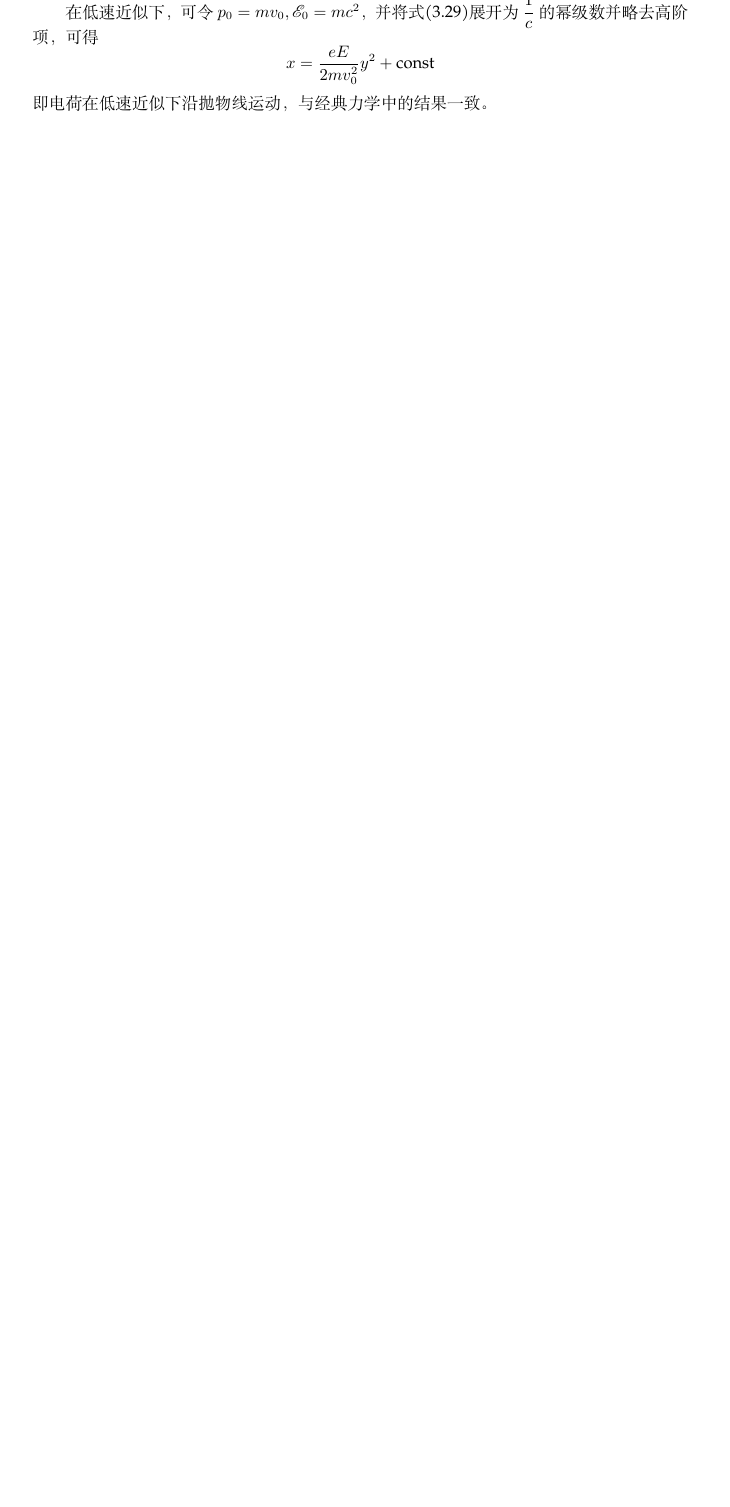
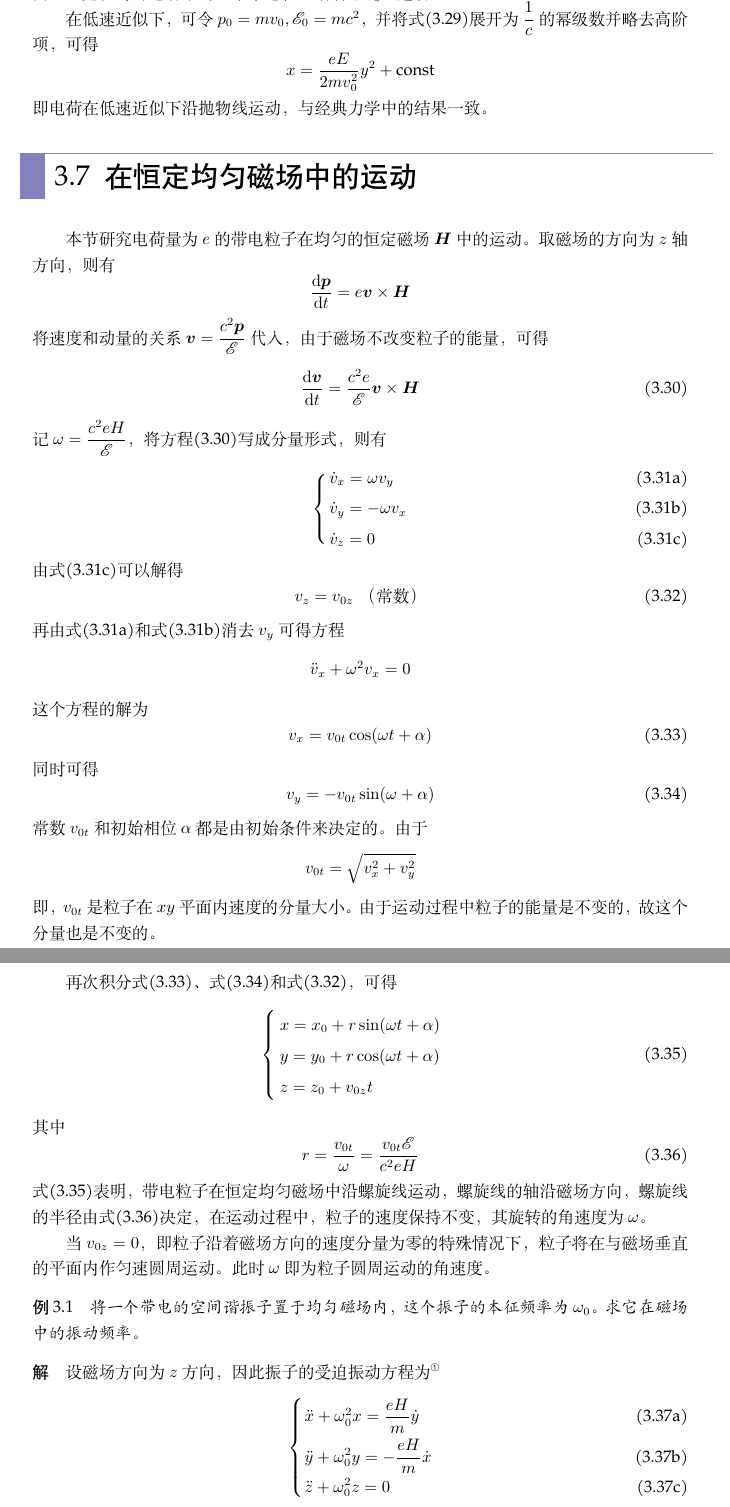
Before and after one commit to ArcturusZhang/Field-Theory-Lecture-Note, a LaTeX thesis (FT_chs.tex, which reads chapter/chapter3.tex): part of page 44 of 58 before the commit and two parts of pages 44 and 45 of 60 after it, the two joined at a grey line, cut so that both start at the same text, the shorter picture padded with empty space. Compiled offline with XeLaTeX; a missing font is replaced by an installed copy or a similar font.

Commit message:
均匀磁场中带电粒子的运动

```diff
--- a/FT_chs.tex
+++ b/FT_chs.tex
@@ -69,8 +69,12 @@
 \newcommand{\dn}{\mathrm{dn}\,}
 \newcommand{\am}{\mathrm{am}\,}
 \newcommand{\mathd}{\mathrm{d}}
+\newcommand{\mathe}{\mathrm{e}}
+\newcommand{\mathi}{\mathrm{i}}
 \newcommand{\E}{\mathscr{E}}
 %\renewcommand{\H}{\mathscr{H}}
+\renewcommand{\Re}{\mathrm{Re}\,}
+\renewcommand{\Im}{\mathrm{Im}\,}
 \renewcommand{\bf}{\heiti}
 \renewcommand{\bfseries}{\heiti}
 
--- a/chapter/chapter3.tex
+++ b/chapter/chapter3.tex
@@ -289,3 +289,72 @@ Hamilton量的表达式为
 即电荷在低速近似下沿抛物线运动，与经典力学中的结果一致。
 
 \section{在恒定均匀磁场中的运动}
+
+本节研究电荷量为$e$的带电粒子在均匀的恒定磁场$\mbf{H}$中的运动。取磁场的方向为$z$轴方向，则有
+\begin{equation*}
+	\frac{\mathd \mbf{p}}{\mathd t} = e\mbf{v} \times \mbf{H}
+\end{equation*}
+将速度和动量的关系$\mbf{v} = \dfrac{c^2\mbf{p}}{\E}$代入，由于磁场不改变粒子的能量，可得
+\begin{equation}
+	\frac{\mathd \mbf{v}}{\mathd t} = \frac{c^2e}{\E}\mbf{v}\times \mbf{H}
+	\label{chapter3:带电粒子在恒定均匀磁场中的运动方程}
+\end{equation}
+记$\omega = \dfrac{c^2eH}{\E}$，将方程\eqref{chapter3:带电粒子在恒定均匀磁场中的运动方程}写成分量形式，则有
+\begin{subnumcases}{}
+	\ds \dot{v}_x = \omega v_y \label{chapter3:带电粒子在恒定均匀磁场中的分量方程1} \\
+	\ds \dot{v}_y = -\omega v_x \label{chapter3:带电粒子在恒定均匀磁场中的分量方程2} \\
+	\ds \dot{v}_z = 0 \label{chapter3:带电粒子在恒定均匀磁场中的分量方程3}
+\end{subnumcases}
+由式\eqref{chapter3:带电粒子在恒定均匀磁场中的分量方程3}可以解得
+\begin{equation}
+	v_z = v_{0z}\quad \text{（常数）}
+	\label{chapter3:带电粒子在恒定均匀磁场中的z速度}
+\end{equation}
+再由式\eqref{chapter3:带电粒子在恒定均匀磁场中的分量方程1}和式\eqref{chapter3:带电粒子在恒定均匀磁场中的分量方程2}消去$v_y$可得方程
+\begin{equation*}
+	\ddot{v}_x + \omega^2 v_x = 0
+\end{equation*}
+这个方程的解为
+\begin{equation}
+	v_x = v_{0t}\cos(\omega t+\alpha)
+	\label{chapter3:带电粒子在恒定均匀磁场中的x速度}
+\end{equation}
+同时可得
+\begin{equation}
+	v_y = -v_{0t}\sin(\omega+\alpha)
+	\label{chapter3:带电粒子在恒定均匀磁场中的y速度}
+\end{equation}
+常数$v_{0t}$和初始相位$\alpha$都是由初始条件来决定的。由于
+\begin{equation*}
+	v_{0t} = \sqrt{v_x^2+v_y^2}
+\end{equation*}
+即，$v_{0t}$是粒子在$xy$平面内速度的分量大小。由于运动过程中粒子的能量是不变的，故这个分量也是不变的。
+
+再次积分式\eqref{chapter3:带电粒子在恒定均匀磁场中的x速度}、式\eqref{chapter3:带电粒子在恒定均匀磁场中的y速度}和式\eqref{chapter3:带电粒子在恒定均匀磁场中的z速度}，可得
+\begin{equation}
+\begin{cases}
+	x = x_0 + r \sin(\omega t+\alpha) \\
+	y = y_0 + r \cos(\omega t+\alpha) \\
+	z = z_0 + v_{0z}t
+\end{cases}
+\label{chapter3:带电粒子在恒定均匀磁场中运动的轨迹方程}
+\end{equation}
+其中
+\begin{equation}
+	r = \dfrac{v_{0t}}{\omega} = \dfrac{v_{0t}\E}{c^2eH}
+	\label{chapter3:带电粒子在恒定均匀磁场中运动的轨道半径}
+\end{equation}
+式\eqref{chapter3:带电粒子在恒定均匀磁场中运动的轨迹方程}表明，带电粒子在恒定均匀磁场中沿螺旋线运动，螺旋线的轴沿磁场方向，螺旋线的半径由式\eqref{chapter3:带电粒子在恒定均匀磁场中运动的轨道半径}决定，在运动过程中，粒子的速度保持不变，其旋转的角速度为$\omega$。
+
+当$v_{0z}=0$，即粒子沿着磁场方向的速度分量为零的特殊情况下，粒子将在与磁场垂直的平面内作匀速圆周运动。此时$\omega$即为粒子圆周运动的角速度。
+
+\begin{example}
+将一个带电的空间谐振子置于均匀磁场内，这个振子的本征频率为$\omega_0$。求它在磁场中的振动频率。
+\end{example}
+\begin{solution}
+设磁场方向为$z$方向，因此振子的受迫振动方程为\footnote{此处应用的是经典结论。}
+\begin{subnumcases}{}
+	\ds \ddot{x} + \omega_0^2 x = \frac{eH}{m}\dot{y} \label{chapter3:恒定均匀磁场中的带电谐振子方程1} \\
+	\ds \ddot{y} + \omega_0^2 y = -\frac{eH}{m}\dot{x} \label{chapter3:恒定均匀磁场中的带电谐振子方程2} \\
+	\ds \ddot{z} + \omega_0^2 z = 0 \label{chapter3:恒定均匀磁场中的带电谐振子方程3}
+\end{subnumcases}
```
Also changed, not shown: FT_chs.pdf, chapter/chapter3.tex (26 more changed lines).
